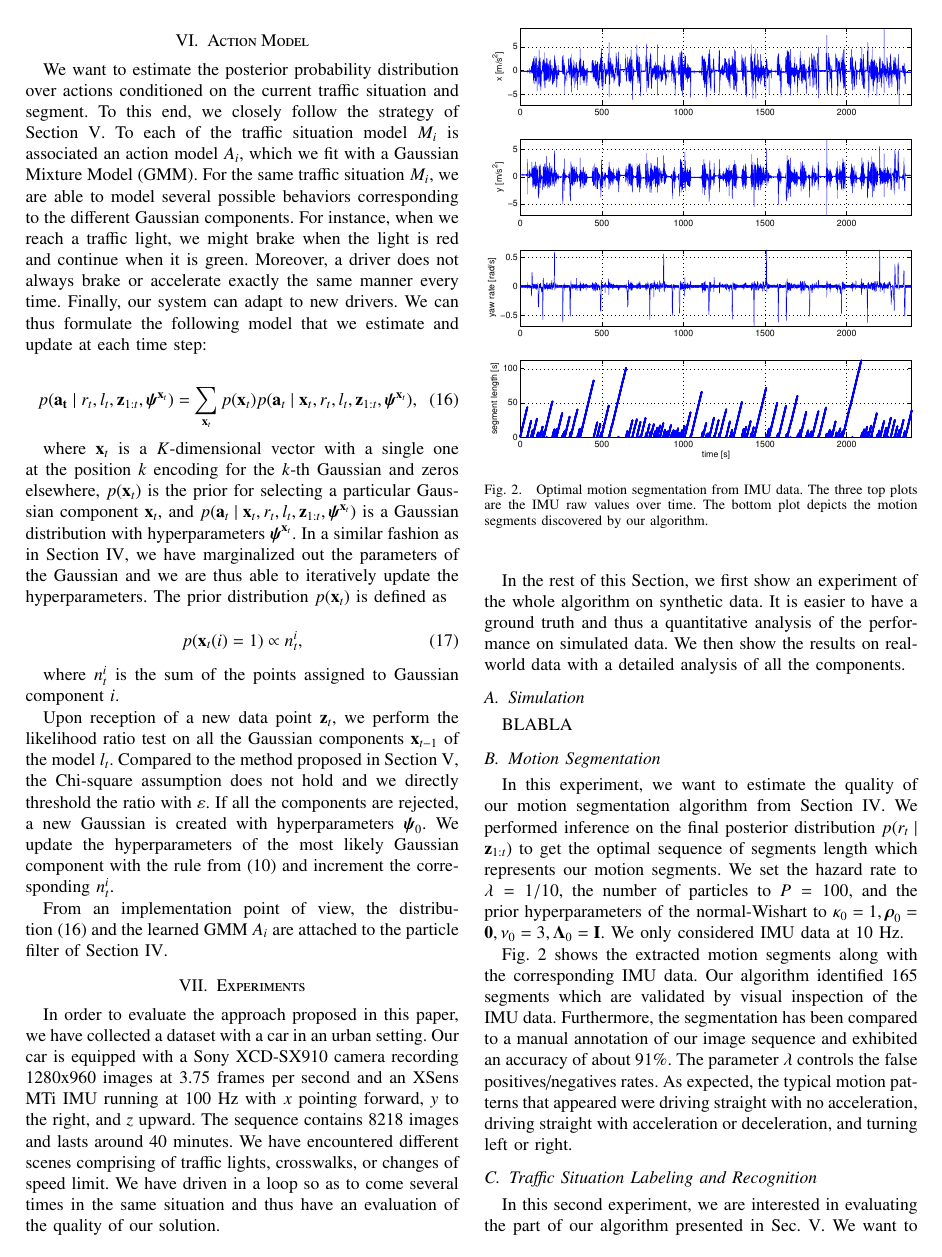
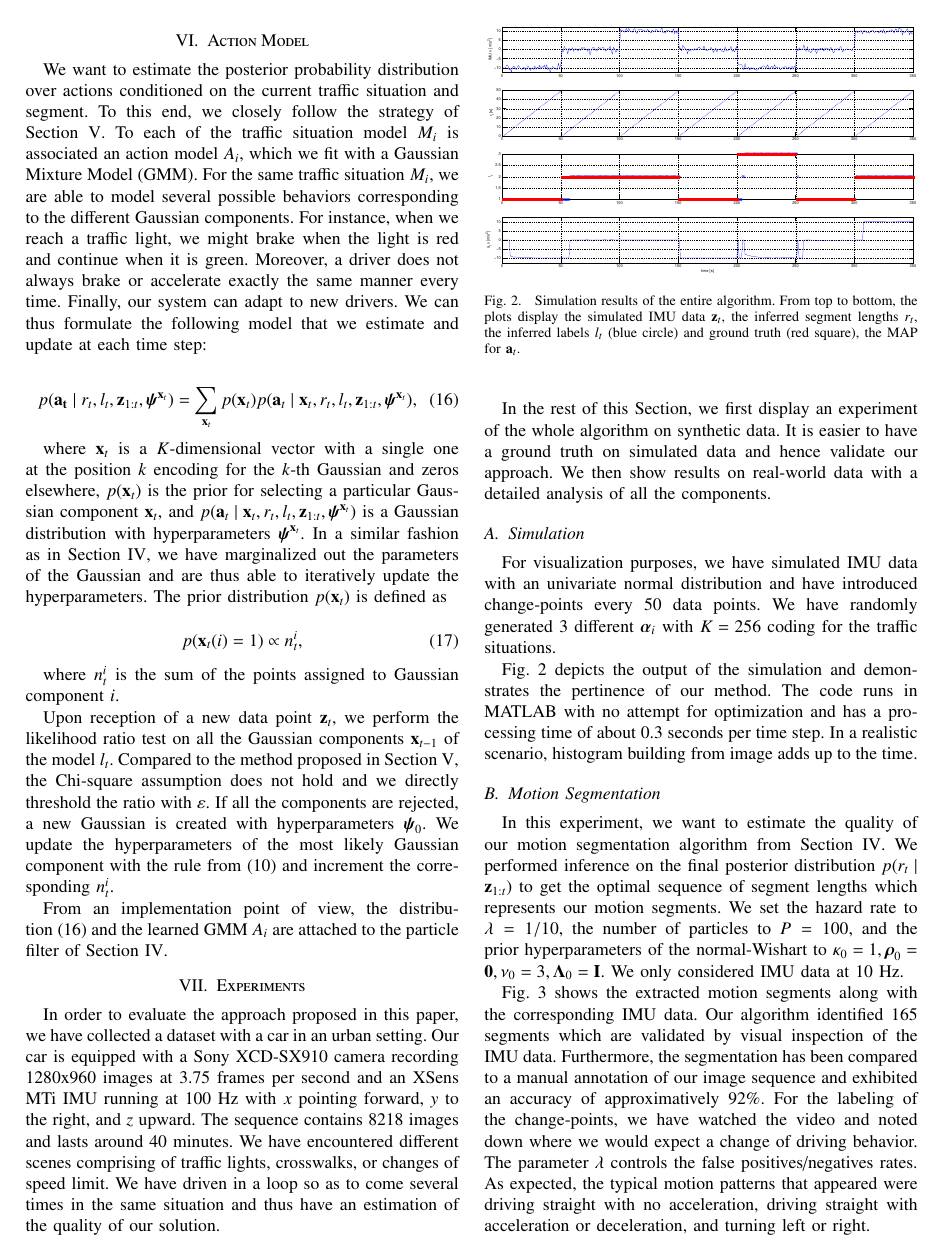
Before and after one commit to jmaye/boldb, a LaTeX paper (paper/main.tex, which reads paper/src/action.tex, paper/src/experiments.tex): page 5 of 6. Compiled offline with pdfLaTeX.

Commit message:
* simulation done

```diff
--- a/paper/src/action.tex
+++ b/paper/src/action.tex
@@ -24,7 +24,7 @@ $\mathbf{x}_t$, and $p(\mathbf{a}_t\mid\mathbf{x}_t,r_t,l_t,
 \mathbf{z}_{1:t},\boldsymbol{\psi}^{\mathbf{x}_t})$ is a Gaussian distribution
 with hyperparameters $\boldsymbol{\psi}^{\mathbf{x}_t}$. In a similar fashion as
 in Section~\ref{sec:motion}, we have marginalized out the parameters of the
-Gaussian and we are thus able to iteratively update the hyperparameters. The
+Gaussian and are thus able to iteratively update the hyperparameters. The
 prior distribution $p(\mathbf{x}_t)$ is defined as
 
 \begin{equation}
--- a/paper/src/experiments.tex
+++ b/paper/src/experiments.tex
@@ -5,22 +5,40 @@ an XSens MTi IMU running at $100$ Hz with $x$ pointing forward, $y$ to the
 right, and $z$ upward. The sequence contains $8218$ images and lasts around $40$
 minutes. We have encountered different scenes comprising of traffic lights,
 crosswalks, or changes of speed limit. We have driven in a loop so as to come
-several times in the same situation and thus have an evaluation of the quality
+several times in the same situation and thus have an estimation of the quality
 of our solution.
 
-In the rest of this Section, we first show an experiment of the whole algorithm
-on synthetic data. It is easier to have a ground truth and thus a quantitative
-analysis of the performance on simulated data. We then show the results on
-real-world data with a detailed analysis of all the components.
+In the rest of this Section, we first display an experiment of the whole
+algorithm on synthetic data. It is easier to have a ground truth on simulated
+data and hence validate our approach. We then show results on real-world data
+with a detailed analysis of all the components.
 
 \subsection{Simulation}
-BLABLA
+For visualization purposes, we have simulated IMU data with an univariate normal
+distribution and have introduced change-points every $50$ data points. We have
+randomly generated 3 different $\boldsymbol{\alpha}_i$ with $K=256$ coding for
+the traffic situations.
+
+Fig.~\ref{fig:simulation} depicts the output of the simulation and demonstrates
+the pertinence of our method. The code runs in MATLAB with no attempt for
+optimization and has a processing time of about $0.3$ seconds per time step. In
+a realistic scenario, histogram building from image adds up to the time.
+
+\begin{figure}[t]
+\centering
+\includegraphics[width=\columnwidth]{fig/simResult.eps}
+\caption{Simulation results of the entire algorithm. From top to bottom, the
+plots display the simulated IMU data $\mathbf{z}_t$, the inferred segment
+lengths $r_t$, the inferred labels $l_t$ (blue circle) and ground truth
+(red square), the MAP for $\mathbf{a}_t$.}
+\label{fig:simulation}
+\end{figure}
 
 \subsection{Motion Segmentation}
 In this experiment, we want to estimate the quality of our motion segmentation
 algorithm from Section~\ref{sec:motion}. We performed inference on the
 final posterior distribution $p(r_t\mid \mathbf{z}_{1:t})$ to get the optimal
-sequence of segments length which represents our motion segments. We set the
+sequence of segment lengths which represents our motion segments. We set the
 hazard rate to $\lambda=1/10$, the number of particles to $P=100$, and the prior
 hyperparameters of the normal-Wishart to $\kappa_0=1,
 \boldsymbol{\rho}_0=\mathbf{0},\nu_0=3,\boldsymbol{\Lambda}_0=\mathbf{I}$. We
@@ -30,10 +48,12 @@ Fig.~\ref{fig:motion_segments} shows the extracted motion segments along with
 the corresponding IMU data. Our algorithm identified $165$ segments which are
 validated by visual inspection of the IMU data. Furthermore, the segmentation
 has been compared to a manual annotation of our image sequence and exhibited an
-accuracy of about $91\%$. The parameter $\lambda$ controls the false
-positives/negatives rates. As expected, the typical motion patterns that
-appeared were driving straight with no acceleration, driving straight with
-acceleration or deceleration, and turning left or right.
+accuracy of approximatively $92\%$. For the labeling of the change-points, we
+have watched the video and noted down where we would expect a change of driving
+behavior. The parameter $\lambda$ controls the false positives/negatives rates.
+As expected, the typical motion patterns that appeared were driving straight
+with no acceleration, driving straight with acceleration or deceleration, and
+turning left or right.
 
 \begin{figure}[t]
 \centering
```
Also changed, not shown: paper/fig/simResult.eps (added).
